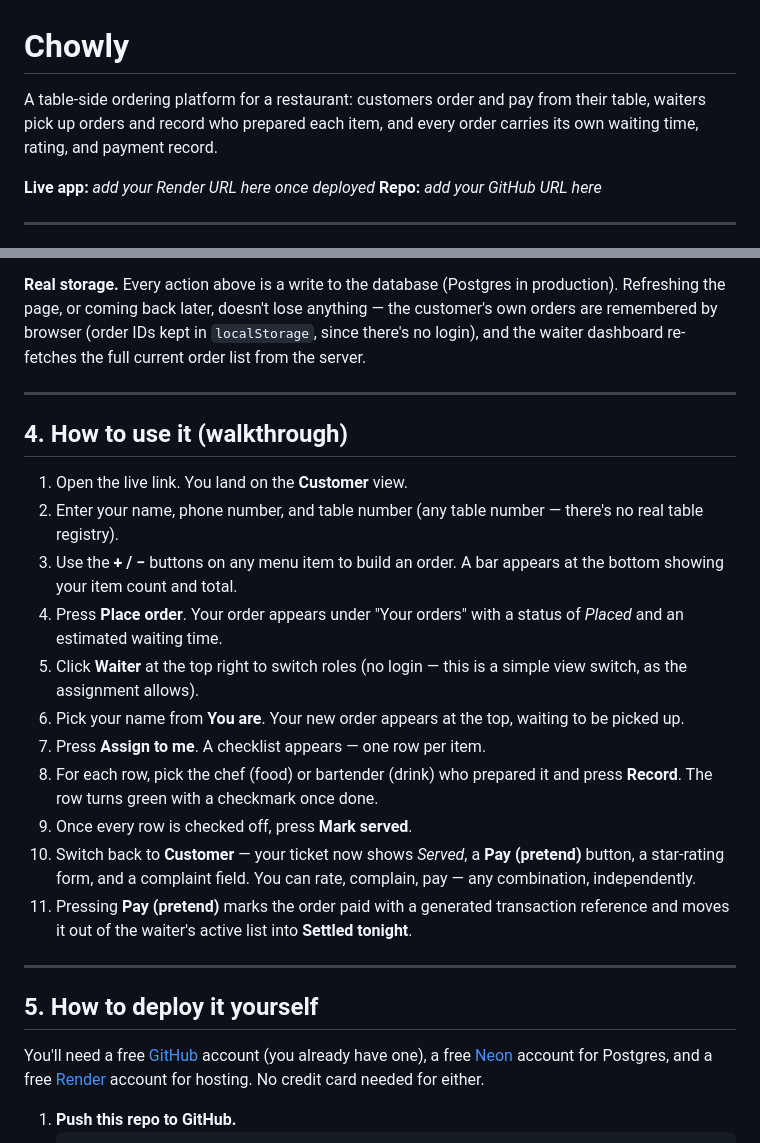
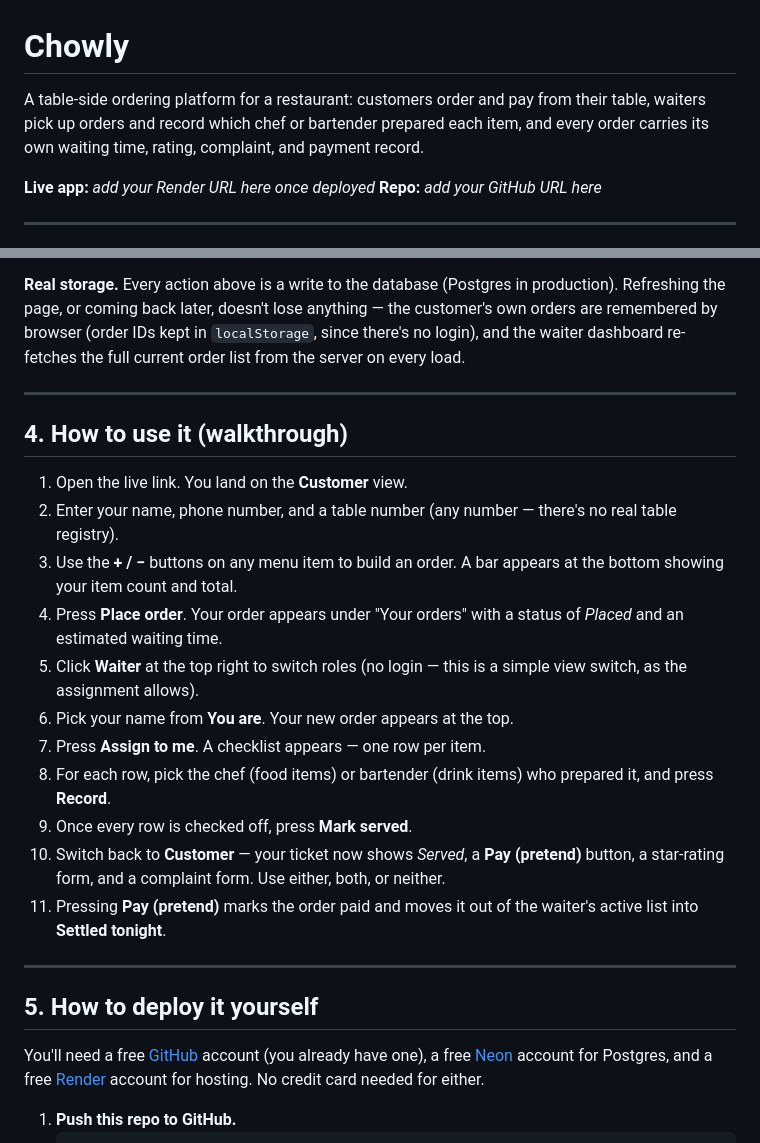
Before and after one commit to Afolarin-ai/chowly, a Markdown page: README.md, 2 parts joined by grey strips. Drawn GitHub-style.

````diff
--- a/README.md
+++ b/README.md
@@ -1,8 +1,9 @@
 # Chowly
 
 A table-side ordering platform for a restaurant: customers order and pay from
-their table, waiters pick up orders and record who prepared each item, and
-every order carries its own waiting time, rating, and payment record.
+their table, waiters pick up orders and record which chef or bartender
+prepared each item, and every order carries its own waiting time, rating,
+complaint, and payment record.
 
 **Live app:** _add your Render URL here once deployed_
 **Repo:** _add your GitHub URL here_
@@ -192,33 +202,31 @@ to the waiter's "Settled tonight" list.
 in production). Refreshing the page, or coming back later, doesn't lose
 anything — the customer's own orders are remembered by browser (order IDs
 kept in `localStorage`, since there's no login), and the waiter dashboard
-re-fetches the full current order list from the server.
+re-fetches the full current order list from the server on every load.
 
 ---
 
 ## 4. How to use it (walkthrough)
 
 1. Open the live link. You land on the **Customer** view.
-2. Enter your name, phone number, and table number (any table number —
-   there's no real table registry).
+2. Enter your name, phone number, and a table number (any number — there's
+   no real table registry).
 3. Use the **+ / −** buttons on any menu item to build an order. A bar
    appears at the bottom showing your item count and total.
 4. Press **Place order**. Your order appears under "Your orders" with a
    status of *Placed* and an estimated waiting time.
-5. Click **Waiter** at the top right to switch roles (no login — this is a
-   simple view switch, as the assignment allows).
-6. Pick your name from **You are**. Your new order appears at the top,
-   waiting to be picked up.
+5. Click **Waiter** at the top right to switch roles (no login — this is
+   a simple view switch, as the assignment allows).
+6. Pick your name from **You are**. Your new order appears at the top.
 7. Press **Assign to me**. A checklist appears — one row per item.
-8. For each row, pick the chef (food) or bartender (drink) who prepared it
-   and press **Record**. The row turns green with a checkmark once done.
+8. For each row, pick the chef (food items) or bartender (drink items)
+   who prepared it, and press **Record**.
 9. Once every row is checked off, press **Mark served**.
 10. Switch back to **Customer** — your ticket now shows *Served*, a
-    **Pay (pretend)** button, a star-rating form, and a complaint field.
-    You can rate, complain, pay — any combination, independently.
-11. Pressing **Pay (pretend)** marks the order paid with a generated
-    transaction reference and moves it out of the waiter's active list
-    into **Settled tonight**.
+    **Pay (pretend)** button, a star-rating form, and a complaint form.
+    Use either, both, or neither.
+11. Pressing **Pay (pretend)** marks the order paid and moves it out of
+    the waiter's active list into **Settled tonight**.
 
 ---
 
@@ -226,8 +234,8 @@ re-fetches the full current order list from the server.
 
 You'll need a free [GitHub](https://github.com) account (you already have
 one), a free [Neon](https://neon.tech) account for Postgres, and a free
-[Render](https://render.com) account for hosting. No credit card needed for
-either.
+[Render](https://render.com) account for hosting. No credit card needed
+for either.
 
 1. **Push this repo to GitHub.**
    ```bash
````
Also changed, not shown: other parts of README.md (+100 -91 lines).
